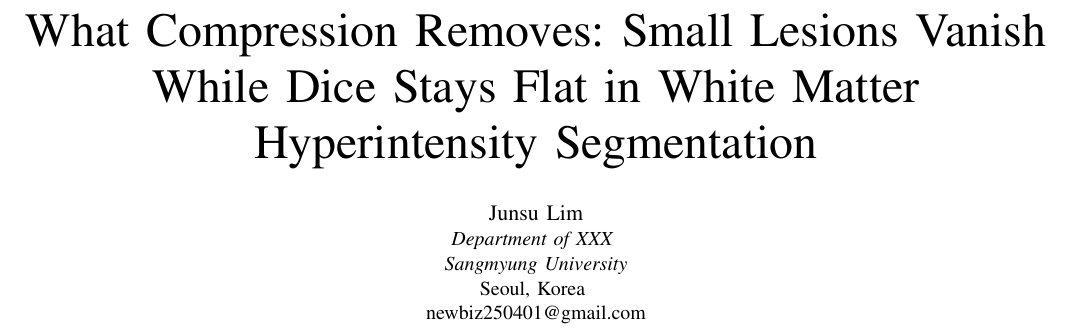
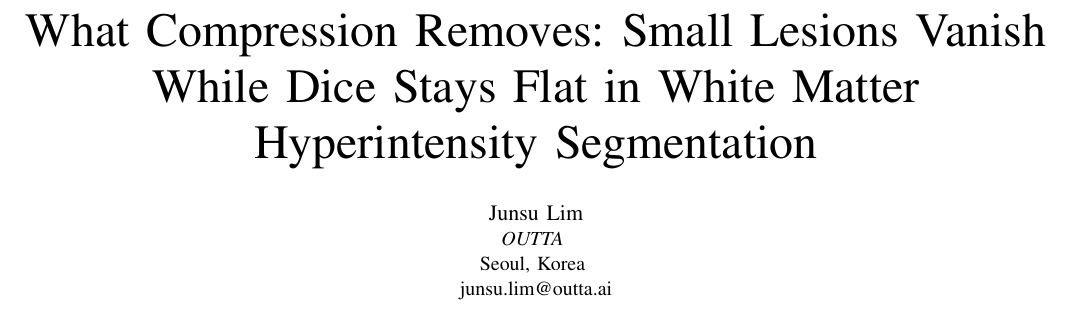
Before and after one commit to jsulim/wmh-icce, a LaTeX paper (main.tex): part of page 1 of 4, cut so that both start at the same text. Compiled offline with pdfLaTeX.

Commit message:
Update author affiliation

```diff
--- a/main.tex
+++ b/main.tex
@@ -35,10 +35,9 @@
 
 % 저자 정보를 채우세요.
 \author{\IEEEauthorblockN{Junsu Lim}
-\IEEEauthorblockA{\textit{Department of XXX} \\
-\textit{Sangmyung University}\\
+\IEEEauthorblockA{\textit{OUTTA} \\
 Seoul, Korea \\
-newbiz250401@gmail.com}
+junsu.lim@outta.ai}
 }
 
 \maketitle
```
